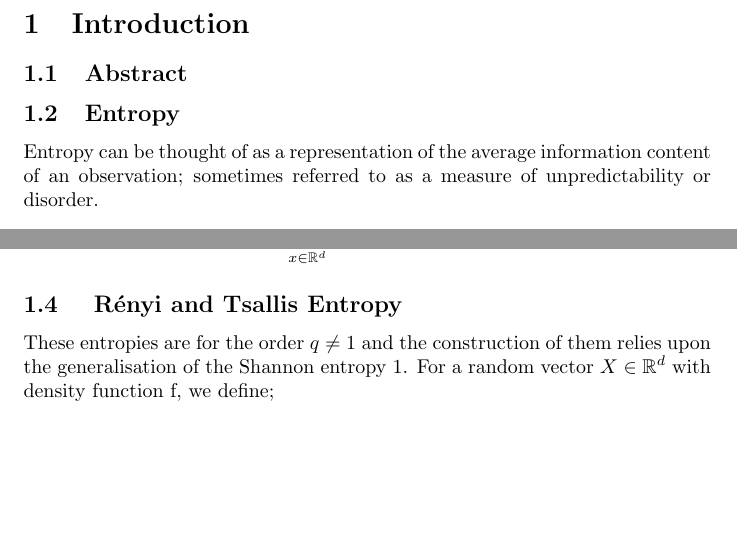
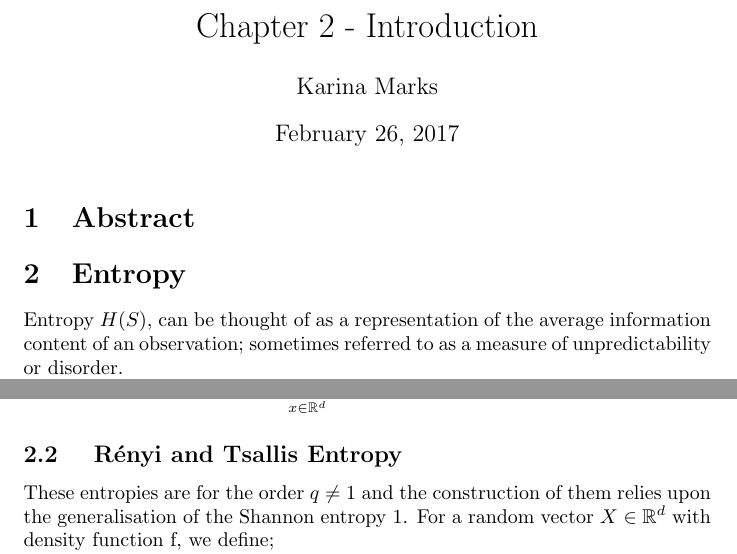
Before and after one commit to KarinaMarks/Entropy-Estimators, a LaTeX document (WriteUp/Chapter 1 - Introduction.tex): two parts of page 1 of 2, joined at a grey line, cut at the place of the change, the shorter picture padded with empty space. Compiled offline with pdfLaTeX.

Commit message:
adding title

```diff
--- a/WriteUp/Chapter 1 - Introduction.tex
+++ b/WriteUp/Chapter 1 - Introduction.tex
@@ -1,6 +1,6 @@
 \documentclass{article}
 \usepackage[utf8]{inputenc}
-\title{Statistical Inference for Entropy}
+\title{Chapter 2 - Introduction}
 \author{Karina Marks}
 
 \usepackage{amsmath, amsfonts, graphicx, listings, booktabs, amstext}
@@ -11,14 +11,17 @@
 \newtheorem{remark}{Condition}
 
 \begin{document}
-\section{Introduction}
 
-\subsection{Abstract}
+\maketitle
+
+\section{Abstract}
 
 
-\subsection{Entropy}
+\section{Entropy}
 
-Entropy can be thought of as a representation of the average information content of an observation; sometimes referred to as a measure of unpredictability or disorder.
+Entropy $H(S)$, can be thought of as a representation of the average information content of an observation; sometimes referred to as a measure of unpredictability or disorder.
+
+''$H(S)$ is the quantity of surprise you should feel upon reading the result of a measurement'' (Fraser and Swinney, 1986) \cite{entdef1}. Thus the ''entropy of S can be seen as the uncertainty of S'' \cite{paper7}.
 
 \subsection{Shannon Entropy}
 The Shannon entropy of a random vector X with density function f is given by;
```
Also changed, not shown: WriteUp/Chapter 1 - Introduction.pdf, 1 other file.
